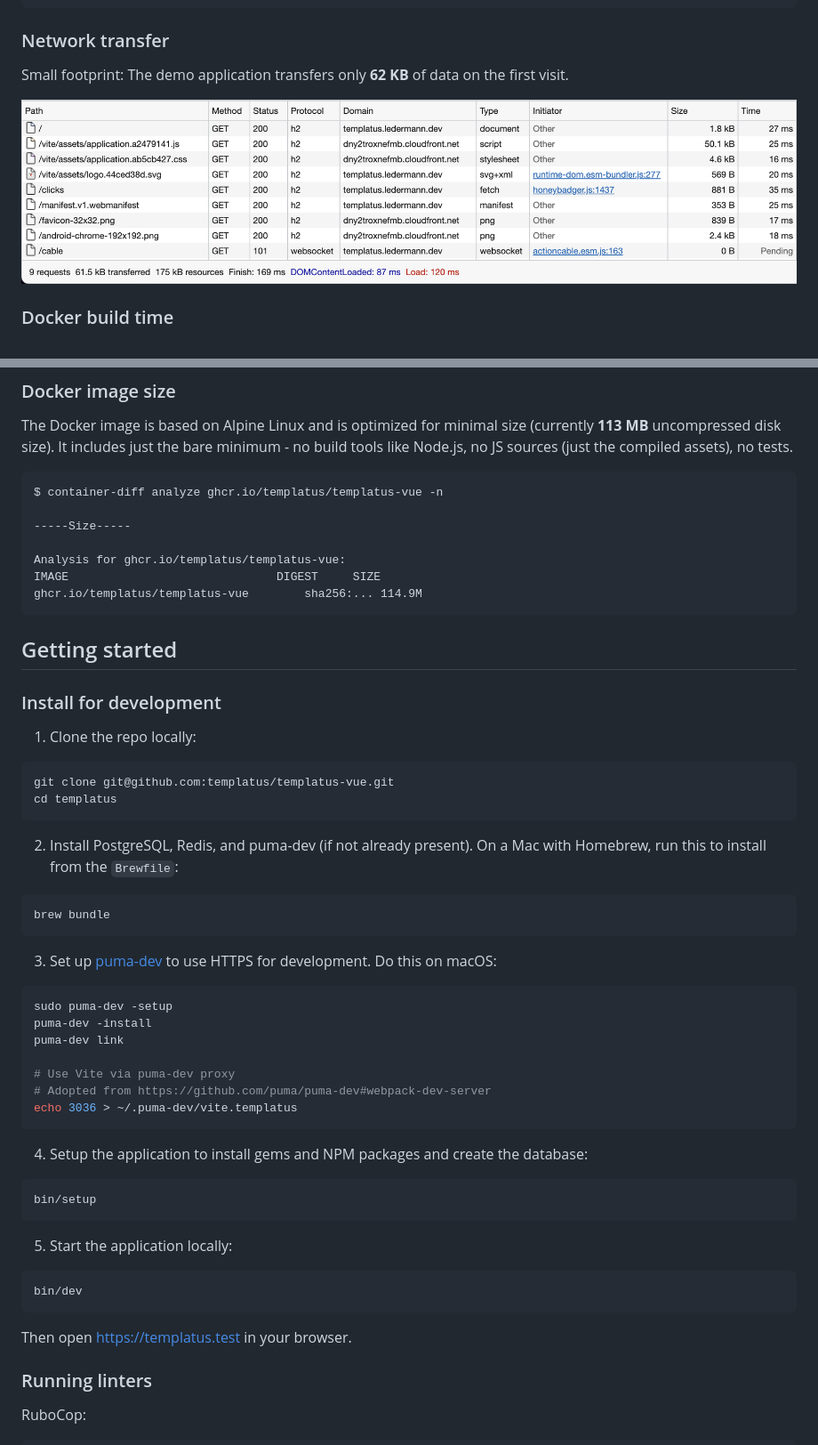
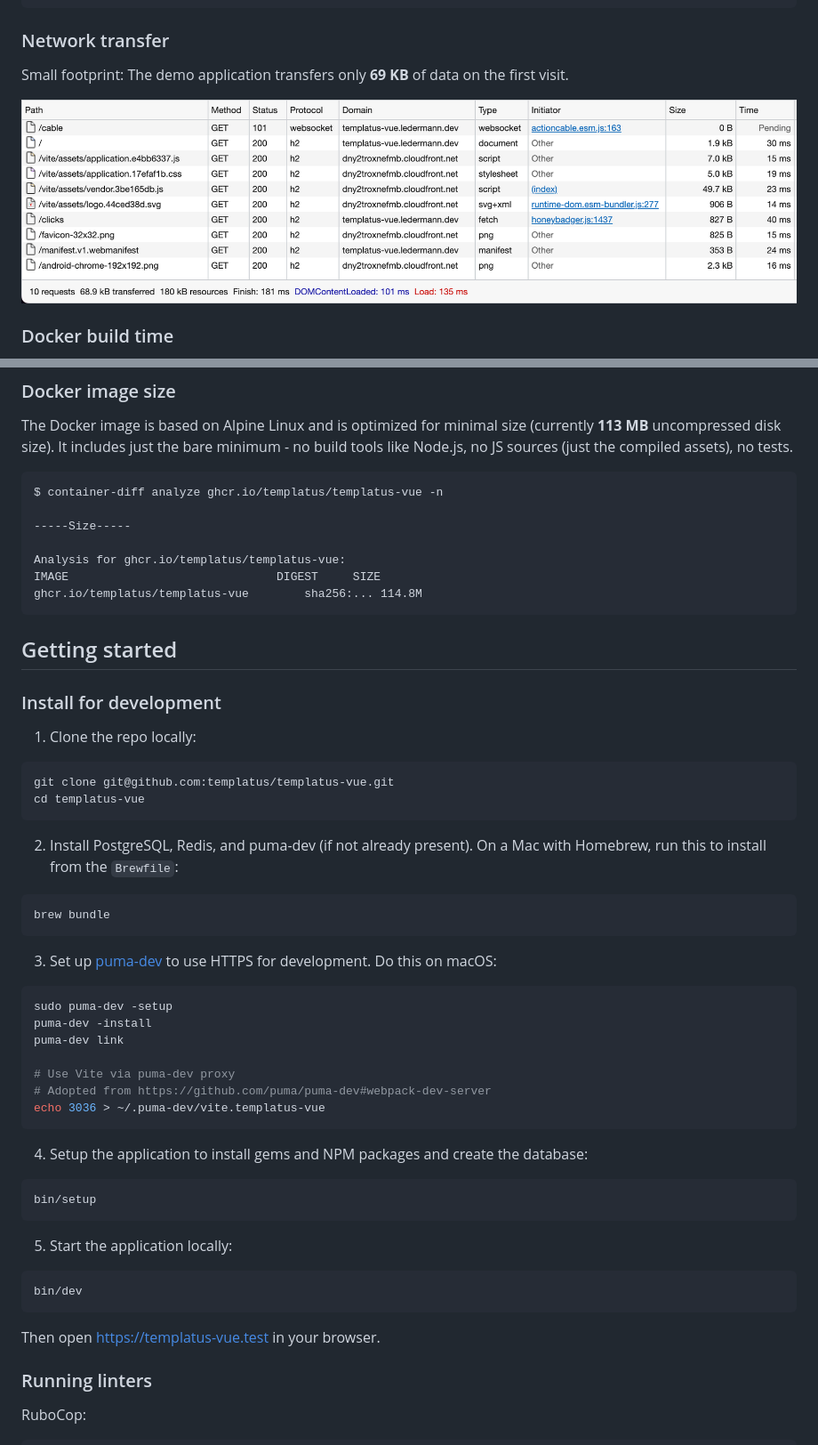
Before and after one commit to templatus/templatus-vue, a Markdown page: README.md, 2 parts joined by grey strips. Shown at 89% size. GitHub-like rendering; pictures changed too: docs/network.png.

````diff
--- a/README.md
+++ b/README.md
@@ -135,7 +135,7 @@ Build with Vite complete: /Users/ledermann/Projects/templatus-vue/public/vite
 
 ### Network transfer
 
-Small footprint: The demo application transfers only **62 KB** of data on the first visit.
+Small footprint: The demo application transfers only **69 KB** of data on the first visit.
 
 ![Network](docs/network.png)
 
@@ -154,7 +154,7 @@ $ container-diff analyze ghcr.io/templatus/templatus-vue -n
 
 Analysis for ghcr.io/templatus/templatus-vue:
 IMAGE                              DIGEST     SIZE
-ghcr.io/templatus/templatus-vue        sha256:... 114.9M
+ghcr.io/templatus/templatus-vue        sha256:... 114.8M
 ```
 
 ## Getting started
@@ -165,7 +165,7 @@ ghcr.io/templatus/templatus-vue        sha256:... 114.9M
 
 ```bash
 git clone git@github.com:templatus/templatus-vue.git
-cd templatus
+cd templatus-vue
 ```
 
 2. Install PostgreSQL, Redis, and puma-dev (if not already present). On a Mac with Homebrew, run this to install from the `Brewfile`:
@@ -183,7 +183,7 @@ puma-dev link
 
 # Use Vite via puma-dev proxy
 # Adopted from https://github.com/puma/puma-dev#webpack-dev-server
-echo 3036 > ~/.puma-dev/vite.templatus
+echo 3036 > ~/.puma-dev/vite.templatus-vue
 ```
 
 4. Setup the application to install gems and NPM packages and create the database:
@@ -198,7 +198,7 @@ bin/setup
 bin/dev
 ```
 
-Then open https://templatus.test in your browser.
+Then open https://templatus-vue.test in your browser.
 
 ### Running linters
 
````
Also changed, not shown: other parts of README.md (+5 -5 lines), docs/GTmetrix.png, docs/check-your-website.png, docs/lighthouse.png, docs/mozilla-observatory.png, docs/web-page-test.png, 7 other files.
